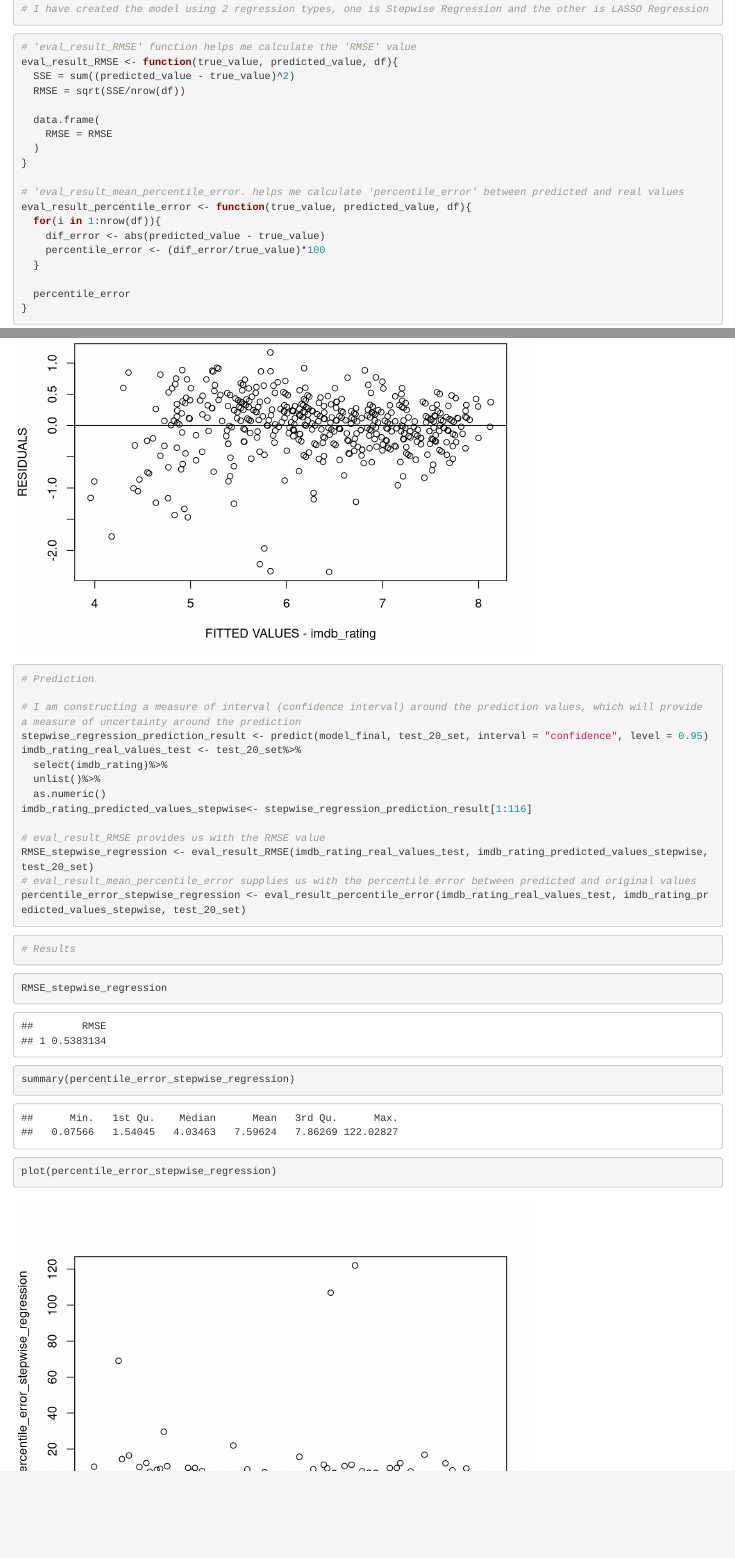
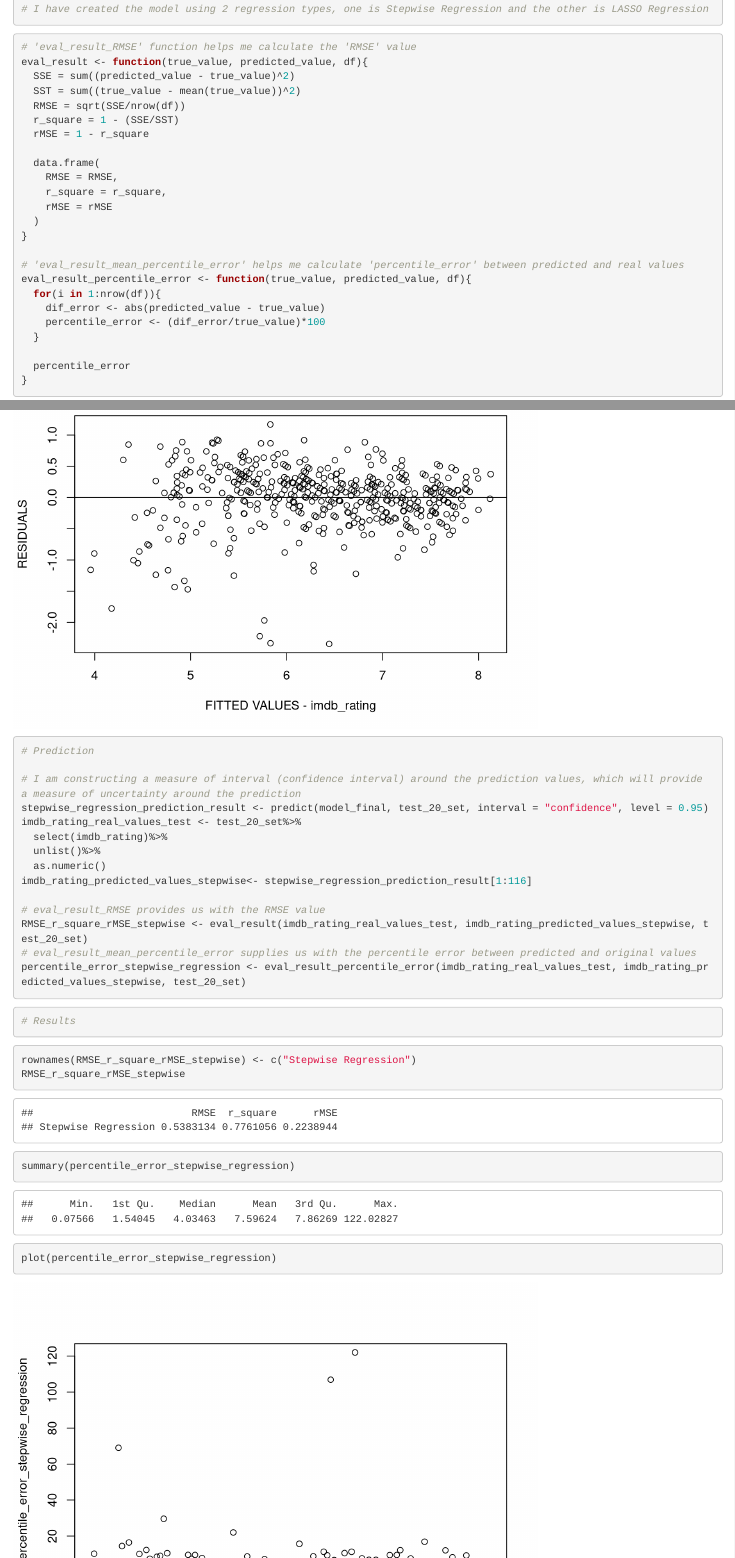
Before and after one commit to Really-SORRY/Modelling-Movies, an R Markdown document (Modelling and Predicting movies.Rmd): the page in a window 1100 px wide, from 11550 px down, and a second part further down, joined at a grey line. Rendered offline with R 4.5, knitr and Pandoc, with nearby package versions; code that draws random numbers runs with fixed seeds of ours; some code elsewhere in the file could not run offline; long lines of code are wrapped.

Commit message:
Update Modelling and Predicting movies.Rmd

````diff
--- a/Modelling and Predicting movies.Rmd
+++ b/Modelling and Predicting movies.Rmd
@@ -224,16 +225,21 @@ plot_3
 
 ```{r}
 # 'eval_result_RMSE' function helps me calculate the 'RMSE' value
-eval_result_RMSE <- function(true_value, predicted_value, df){
+eval_result <- function(true_value, predicted_value, df){
   SSE = sum((predicted_value - true_value)^2)
+  SST = sum((true_value - mean(true_value))^2)
   RMSE = sqrt(SSE/nrow(df))
+  r_square = 1 - (SSE/SST)
+  rMSE = 1 - r_square
 
   data.frame(
-    RMSE = RMSE
+    RMSE = RMSE,
+    r_square = r_square,
+    rMSE = rMSE
   )
 }
 
-# 'eval_result_mean_percentile_error. helps me calculate 'percentile_error' between predicted and real values
+# 'eval_result_mean_percentile_error' helps me calculate 'percentile_error' between predicted and real values
 eval_result_percentile_error <- function(true_value, predicted_value, df){
   for(i in 1:nrow(df)){
     dif_error <- abs(predicted_value - true_value)
@@ -322,7 +328,7 @@ imdb_rating_real_values_test <- test_20_set%>%
 imdb_rating_predicted_values_stepwise<- stepwise_regression_prediction_result[1:116]
 
 # eval_result_RMSE provides us with the RMSE value
-RMSE_stepwise_regression <- eval_result_RMSE(imdb_rating_real_values_test, imdb_rating_predicted_values_stepwise, test_20_set)
+RMSE_r_square_rMSE_stepwise <- eval_result(imdb_rating_real_values_test, imdb_rating_predicted_values_stepwise, test_20_set)
 # eval_result_mean_percentile_error supplies us with the percentile error between predicted and original values
 percentile_error_stepwise_regression <- eval_result_percentile_error(imdb_rating_real_values_test, imdb_rating_predicted_values_stepwise, test_20_set)
 ```
@@ -332,7 +338,8 @@ percentile_error_stepwise_regression <- eval_result_percentile_error(imdb_rating
 ```
 
 ```{r}
-RMSE_stepwise_regression
+rownames(RMSE_r_square_rMSE_stepwise) <- c("Stepwise Regression")
+RMSE_r_square_rMSE_stepwise
 summary(percentile_error_stepwise_regression)
 plot(percentile_error_stepwise_regression)
 ```
````
Also changed, not shown: Modelling and Predicting movies.Rmd (6 more changed lines).
